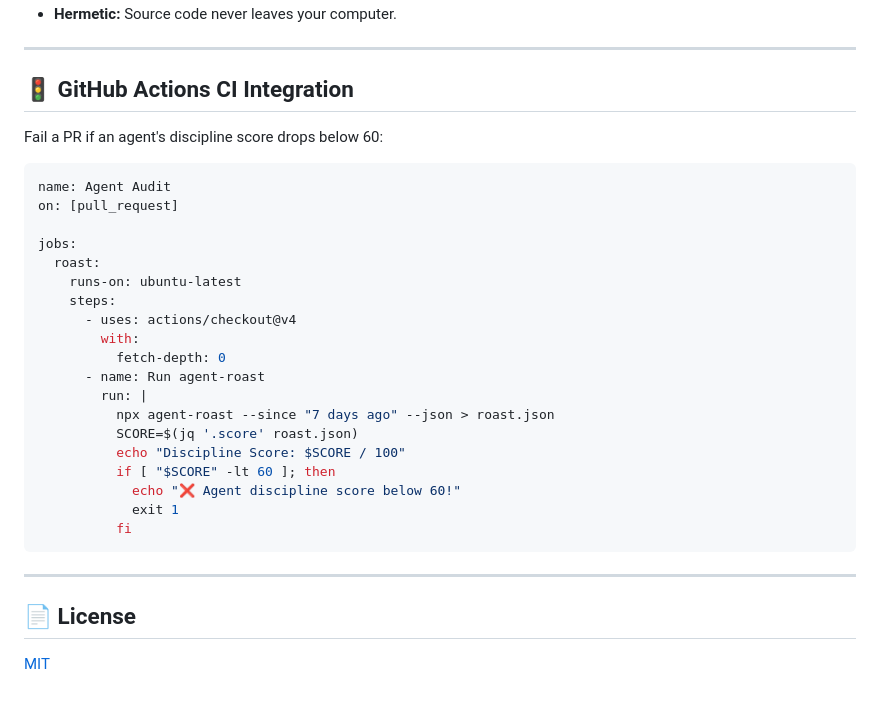
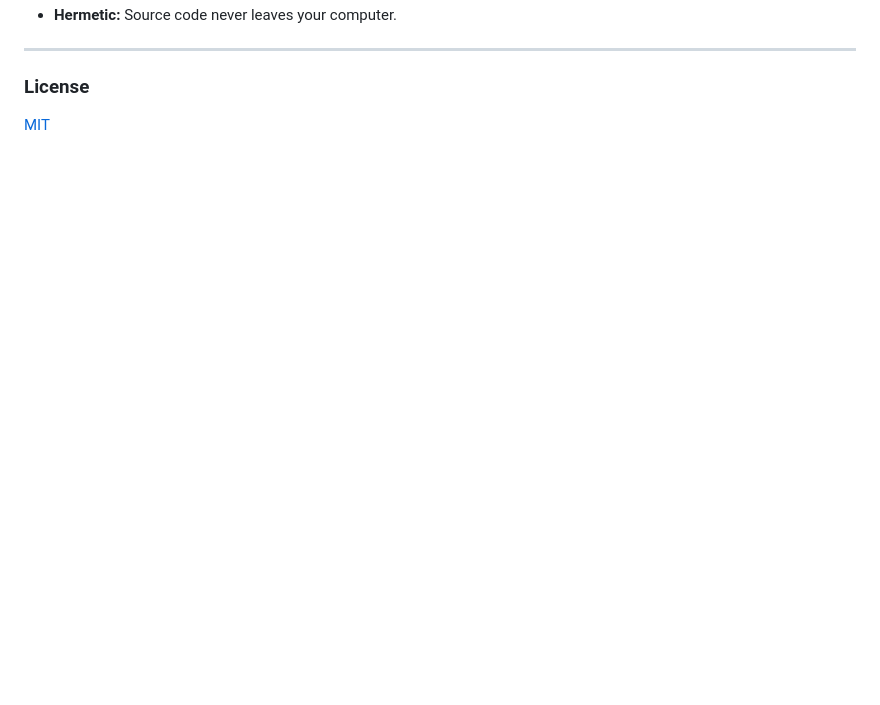
Before and after one commit to Nari-Ab/agent-roast, a Markdown page: README.md, the part around one of its changes. GitHub-like rendering; blank space fills up the shorter version.

````diff
--- a/README.md
+++ b/README.md
@@ -115,34 +84,6 @@ To audit all commits regardless of attribution, pass the `--all` flag.
 
 ---
 
-## 🚦 GitHub Actions CI Integration
-
-Fail a PR if an agent's discipline score drops below 60:
-
-```yaml
-name: Agent Audit
-on: [pull_request]
-
-jobs:
-  roast:
-    runs-on: ubuntu-latest
-    steps:
-      - uses: actions/checkout@v4
-        with:
-          fetch-depth: 0
-      - name: Run agent-roast
-        run: |
-          npx agent-roast --since "7 days ago" --json > roast.json
-          SCORE=$(jq '.score' roast.json)
-          echo "Discipline Score: $SCORE / 100"
-          if [ "$SCORE" -lt 60 ]; then
-            echo "❌ Agent discipline score below 60!"
-            exit 1
-          fi
-```
-
----
-
-## 📄 License
+### License
 
 [MIT](LICENSE)
````
Also changed, not shown: other parts of README.md (+54 -85 lines), docs/assets/case-study.gif (added), 4 other files.
